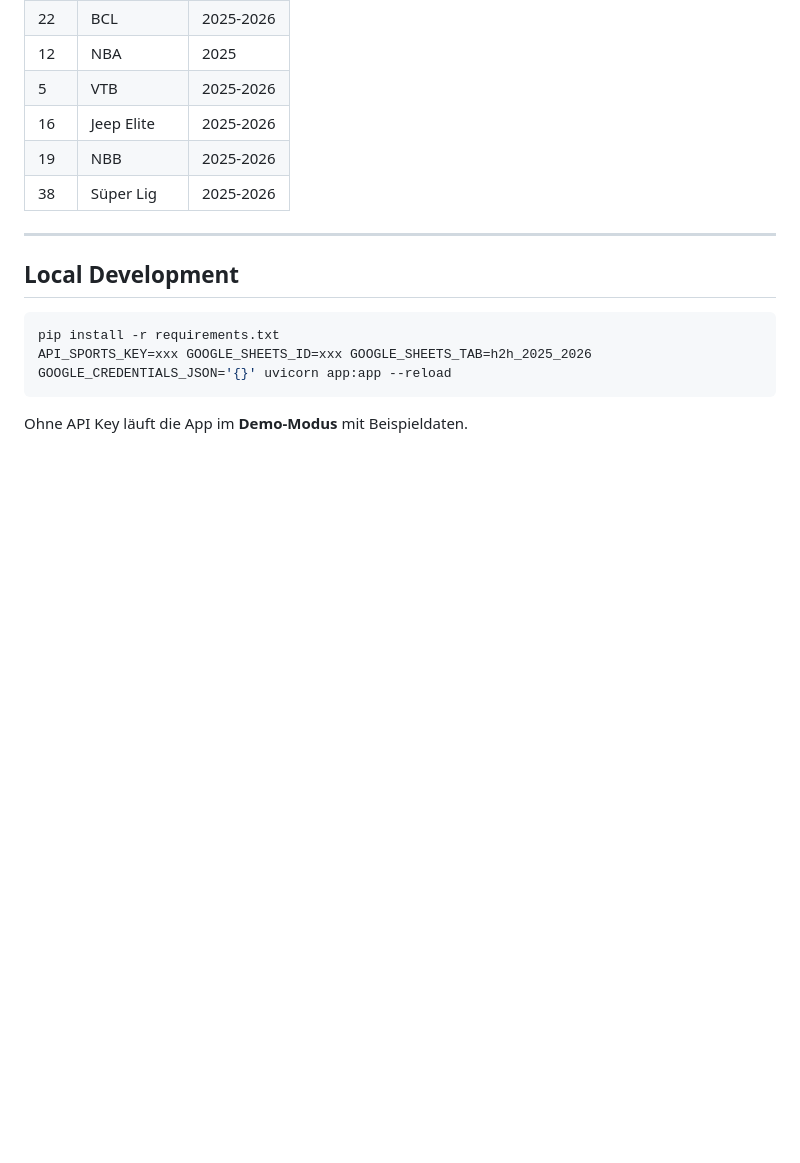
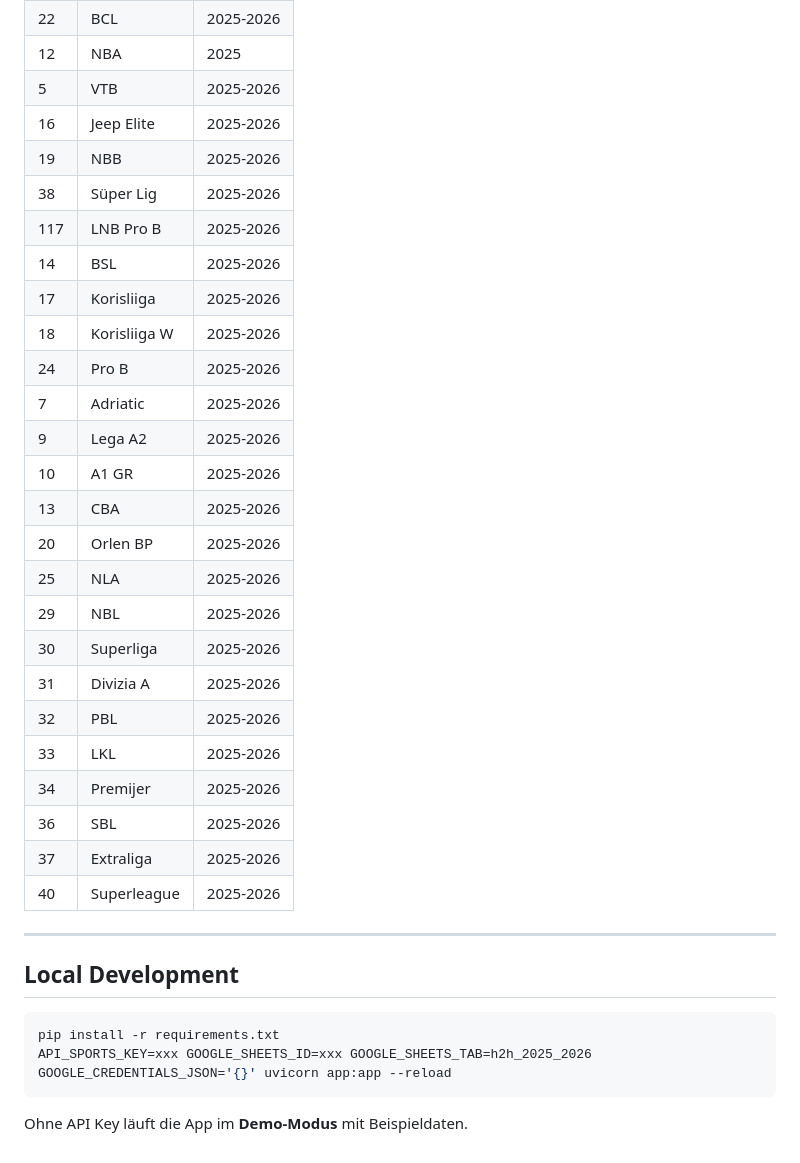
Before and after one commit to aminoglujerry/hz-trading-app, a Markdown page: README.md, the part around one of its changes. Rendered like a GitHub page; blank space fills up the shorter version.

```diff
--- a/README.md
+++ b/README.md
@@ -139,6 +186,26 @@ Danach läuft der Cache automatisch alle 30 Minuten.
 | 16 | Jeep Elite | 2025-2026 |
 | 19 | NBB | 2025-2026 |
 | 38 | Süper Lig | 2025-2026 |
+| 117 | LNB Pro B | 2025-2026 |
+| 14 | BSL | 2025-2026 |
+| 17 | Korisliiga | 2025-2026 |
+| 18 | Korisliiga W | 2025-2026 |
+| 24 | Pro B | 2025-2026 |
+| 7 | Adriatic | 2025-2026 |
+| 9 | Lega A2 | 2025-2026 |
+| 10 | A1 GR | 2025-2026 |
+| 13 | CBA | 2025-2026 |
+| 20 | Orlen BP | 2025-2026 |
+| 25 | NLA | 2025-2026 |
+| 29 | NBL | 2025-2026 |
+| 30 | Superliga | 2025-2026 |
+| 31 | Divizia A | 2025-2026 |
+| 32 | PBL | 2025-2026 |
+| 33 | LKL | 2025-2026 |
+| 34 | Premijer | 2025-2026 |
+| 36 | SBL | 2025-2026 |
+| 37 | Extraliga | 2025-2026 |
+| 40 | Superleague | 2025-2026 |
 
 ---
 
```
Also changed, not shown: other parts of README.md (+62 -15 lines).
